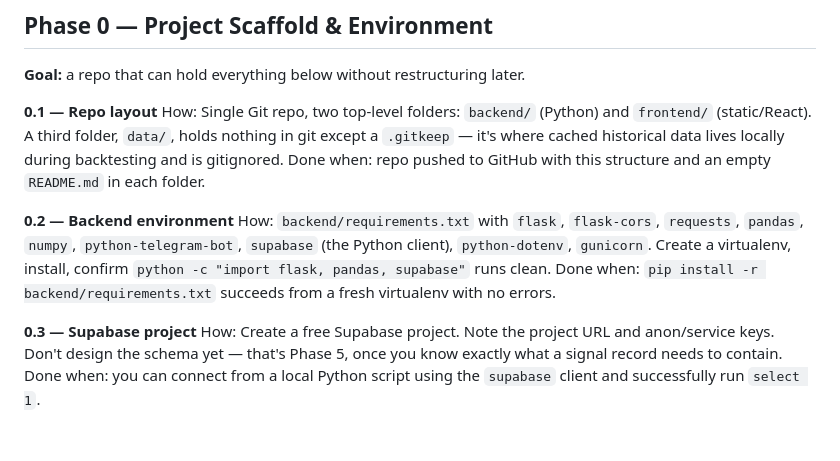
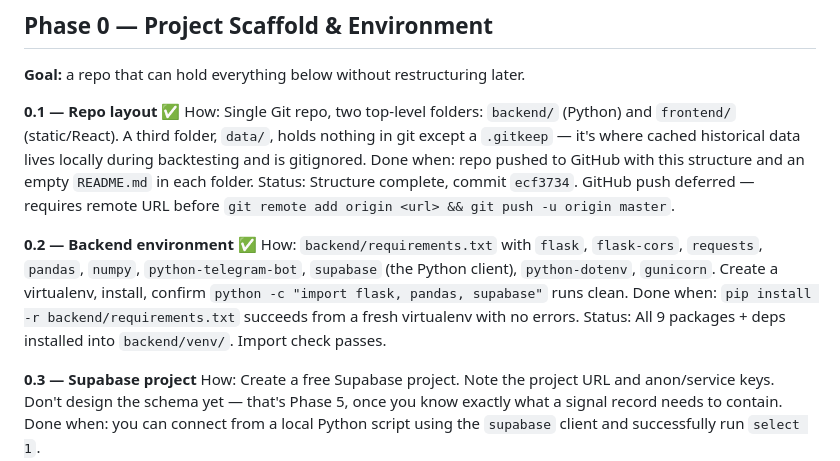
Before and after one commit to er4l1m4d/Verge, a Markdown page: BUILD_PLAN_SignalTracker.md, the part around the change. Rendered like a GitHub page; blank space fills up the shorter version.

Commit message:
Step 0.2: mark complete — backend environment installed

```diff
--- a/BUILD_PLAN_SignalTracker.md
+++ b/BUILD_PLAN_SignalTracker.md
@@ -11,21 +11,24 @@ working, not just written.
 
 **Goal:** a repo that can hold everything below without restructuring later.
 
-**0.1 — Repo layout**
+**0.1 — Repo layout** ✅
 How: Single Git repo, two top-level folders: `backend/` (Python) and
 `frontend/` (static/React). A third folder, `data/`, holds nothing in git
 except a `.gitkeep` — it's where cached historical data lives locally during
 backtesting and is gitignored.
 Done when: repo pushed to GitHub with this structure and an empty
 `README.md` in each folder.
+Status: Structure complete, commit `ecf3734`. GitHub push deferred — requires
+remote URL before `git remote add origin <url> && git push -u origin master`.
 
-**0.2 — Backend environment**
+**0.2 — Backend environment** ✅
 How: `backend/requirements.txt` with `flask`, `flask-cors`, `requests`,
 `pandas`, `numpy`, `python-telegram-bot`, `supabase` (the Python client),
 `python-dotenv`, `gunicorn`. Create a virtualenv, install, confirm
 `python -c "import flask, pandas, supabase"` runs clean.
 Done when: `pip install -r backend/requirements.txt` succeeds from a fresh
 virtualenv with no errors.
+Status: All 9 packages + deps installed into `backend/venv/`. Import check passes.
 
 **0.3 — Supabase project**
 How: Create a free Supabase project. Note the project URL and anon/service
```
